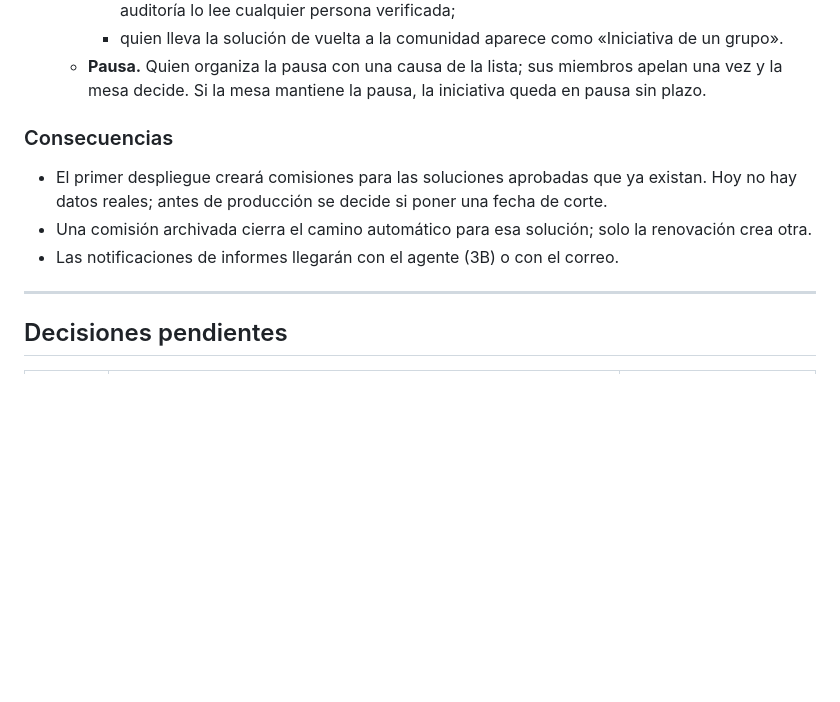
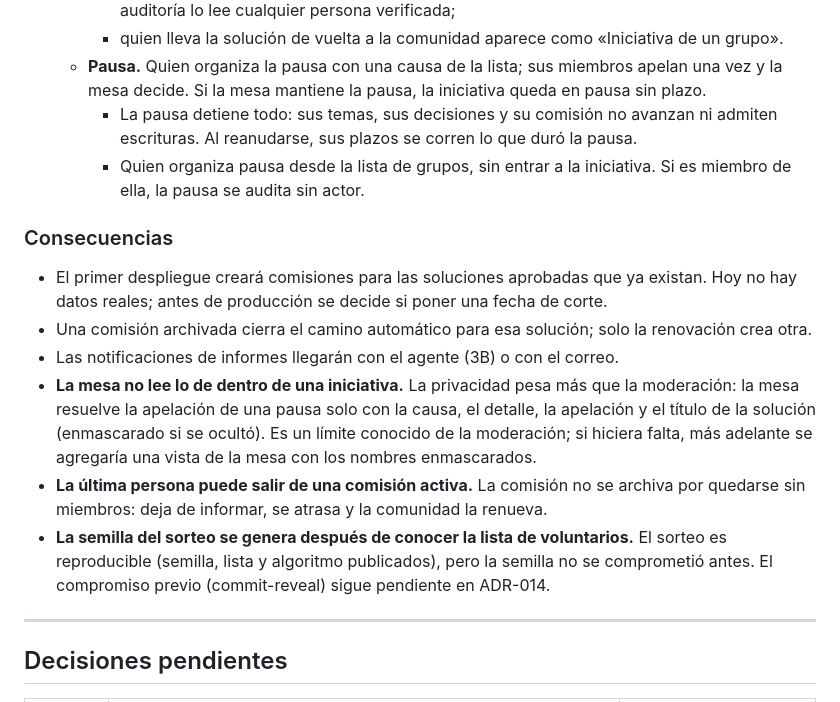
Before and after one commit to Nicaragua2018/decide-nicaragua, a Markdown page: docs/DECISIONS.md, the part around the change. Rendered like a GitHub page; blank space fills up the shorter version.

Commit message:
Docs: ADR-023 con la pausa completa y los límites conocidos
- La mesa no lee lo de dentro de una iniciativa: decide con metadatos.
- La última persona puede salir de una comisión activa (camino: renovación).
- La semilla del sorteo se genera conociendo la lista: reproducible, sin compromiso previo.

Co-Authored-By: Claude Opus 5.5 <noreply@anthropic.com>

```diff
--- a/docs/DECISIONS.md
+++ b/docs/DECISIONS.md
@@ -573,11 +573,16 @@ El spec 3A (§6 y §7) y el spec 3A-4 (§4 y §5) piden dos cosas. Que alguien l
     - toda acción dentro de ella o de su comisión se audita sin actor, porque el registro de auditoría lo lee cualquier persona verificada;
     - quien lleva la solución de vuelta a la comunidad aparece como «Iniciativa de un grupo».
   - **Pausa.** Quien organiza la pausa con una causa de la lista; sus miembros apelan una vez y la mesa decide. Si la mesa mantiene la pausa, la iniciativa queda en pausa sin plazo.
+    - La pausa detiene todo: sus temas, sus decisiones y su comisión no avanzan ni admiten escrituras. Al reanudarse, sus plazos se corren lo que duró la pausa.
+    - Quien organiza pausa desde la lista de grupos, sin entrar a la iniciativa. Si es miembro de ella, la pausa se audita sin actor.
 
 ### Consecuencias
 - El primer despliegue creará comisiones para las soluciones aprobadas que ya existan. Hoy no hay datos reales; antes de producción se decide si poner una fecha de corte.
 - Una comisión archivada cierra el camino automático para esa solución; solo la renovación crea otra.
 - Las notificaciones de informes llegarán con el agente (3B) o con el correo.
+- **La mesa no lee lo de dentro de una iniciativa.** La privacidad pesa más que la moderación: la mesa resuelve la apelación de una pausa solo con la causa, el detalle, la apelación y el título de la solución (enmascarado si se ocultó). Es un límite conocido de la moderación; si hiciera falta, más adelante se agregaría una vista de la mesa con los nombres enmascarados.
+- **La última persona puede salir de una comisión activa.** La comisión no se archiva por quedarse sin miembros: deja de informar, se atrasa y la comunidad la renueva.
+- **La semilla del sorteo se genera después de conocer la lista de voluntarios.** El sorteo es reproducible (semilla, lista y algoritmo publicados), pero la semilla no se comprometió antes. El compromiso previo (commit-reveal) sigue pendiente en ADR-014.
 
 ---
 
```
